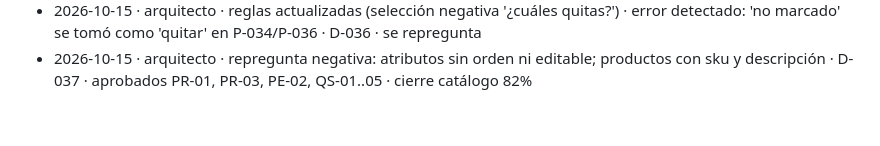
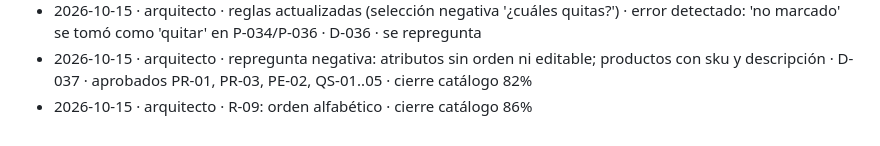
Before and after one commit to DiegoUniline/cotizaplus, a Markdown page: docs/bitacora.md, the part around the change. GitHub-like rendering.

Commit message:
docs: cierre Catálogo R-09 alfabético
Co-Authored-By: Claude Opus 5.5 <noreply@anthropic.com>
Claude-Session: https://claude.ai/code/session_017ywwpyNCDA2RqPhycjs2Bi

```diff
--- a/docs/bitacora.md
+++ b/docs/bitacora.md
@@ -37,3 +37,4 @@
 - 2026-10-15 · arquitecto · cierre Catálogo grupo 1: 12 aprobados; desmarcados R-09, PR-01, PR-03, PE-02 → se repreguntan · cierre catálogo 54%
 - 2026-10-15 · arquitecto · reglas actualizadas (selección negativa '¿cuáles quitas?') · error detectado: 'no marcado' se tomó como 'quitar' en P-034/P-036 · D-036 · se repregunta
 - 2026-10-15 · arquitecto · repregunta negativa: atributos sin orden ni editable; productos con sku y descripción · D-037 · aprobados PR-01, PR-03, PE-02, QS-01..05 · cierre catálogo 82%
+- 2026-10-15 · arquitecto · R-09: orden alfabético · cierre catálogo 86%
```
Also changed, not shown: docs/00-estado.md (+1 -1 lines), docs/modulos/catalogo.md (+3 -3 lines).
